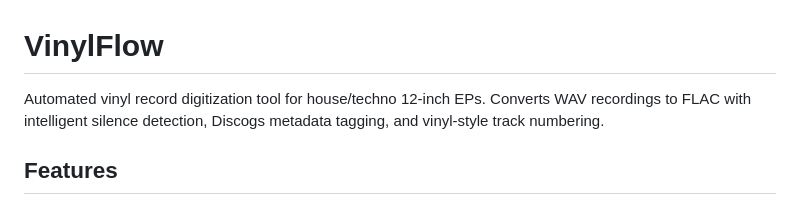
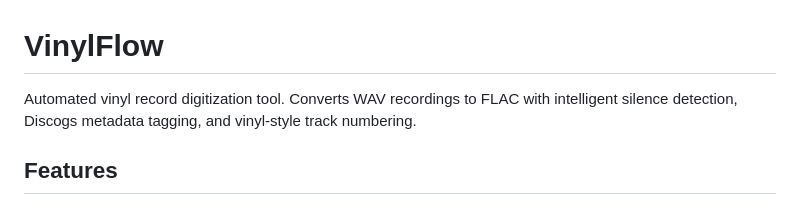
Before and after one commit to olimic1000/vinylflow, a Markdown page: README.md, the part around the change. Rendered like a GitHub page.

```diff
--- a/README.md
+++ b/README.md
@@ -1,6 +1,6 @@
 # VinylFlow
 
-Automated vinyl record digitization tool for house/techno 12-inch EPs. Converts WAV recordings to FLAC with intelligent silence detection, Discogs metadata tagging, and vinyl-style track numbering.
+Automated vinyl record digitization tool. Converts WAV recordings to FLAC with intelligent silence detection, Discogs metadata tagging, and vinyl-style track numbering.
 
 ## Features
 
```
